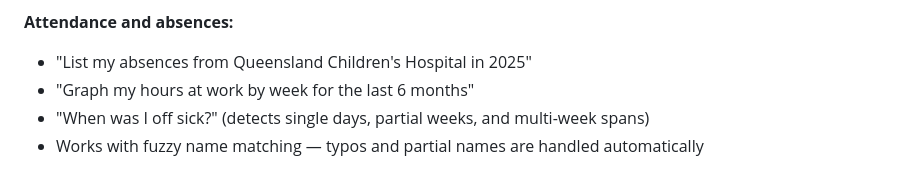
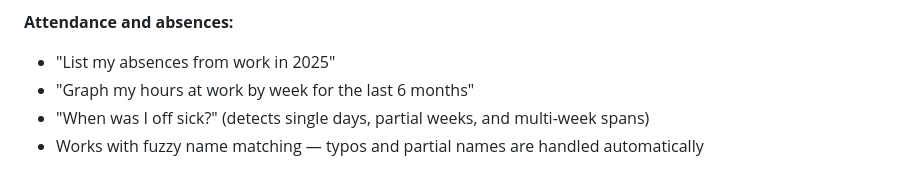
Before and after one commit to gordon-williams/arc-timeline-reader, a Markdown page: MANUAL.md, the part around the change. Rendered like a GitHub page.

Commit message:
Update attendance query in MANUAL.md

```diff
--- a/MANUAL.md
+++ b/MANUAL.md
@@ -656,7 +656,7 @@ The AI has access to 15 query tools for extracting data from your timeline datab
 - "When was the last time I visited Mum's house?"
 
 **Attendance and absences:**
-- "List my absences from Queensland Children's Hospital in 2025"
+- "List my absences from work in 2025"
 - "Graph my hours at work by week for the last 6 months"
 - "When was I off sick?" (detects single days, partial weeks, and multi-week spans)
 - Works with fuzzy name matching — typos and partial names are handled automatically
```
